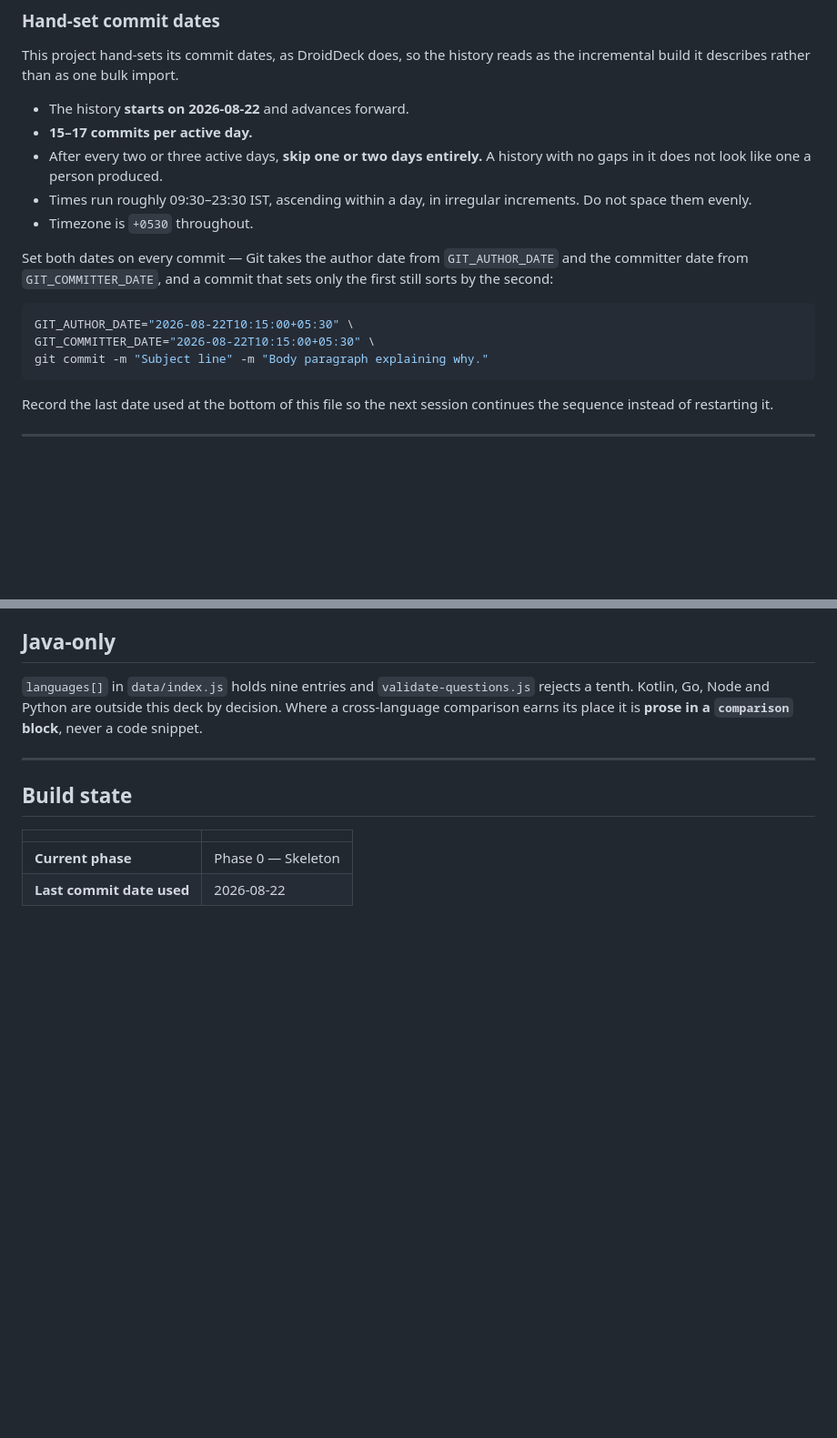
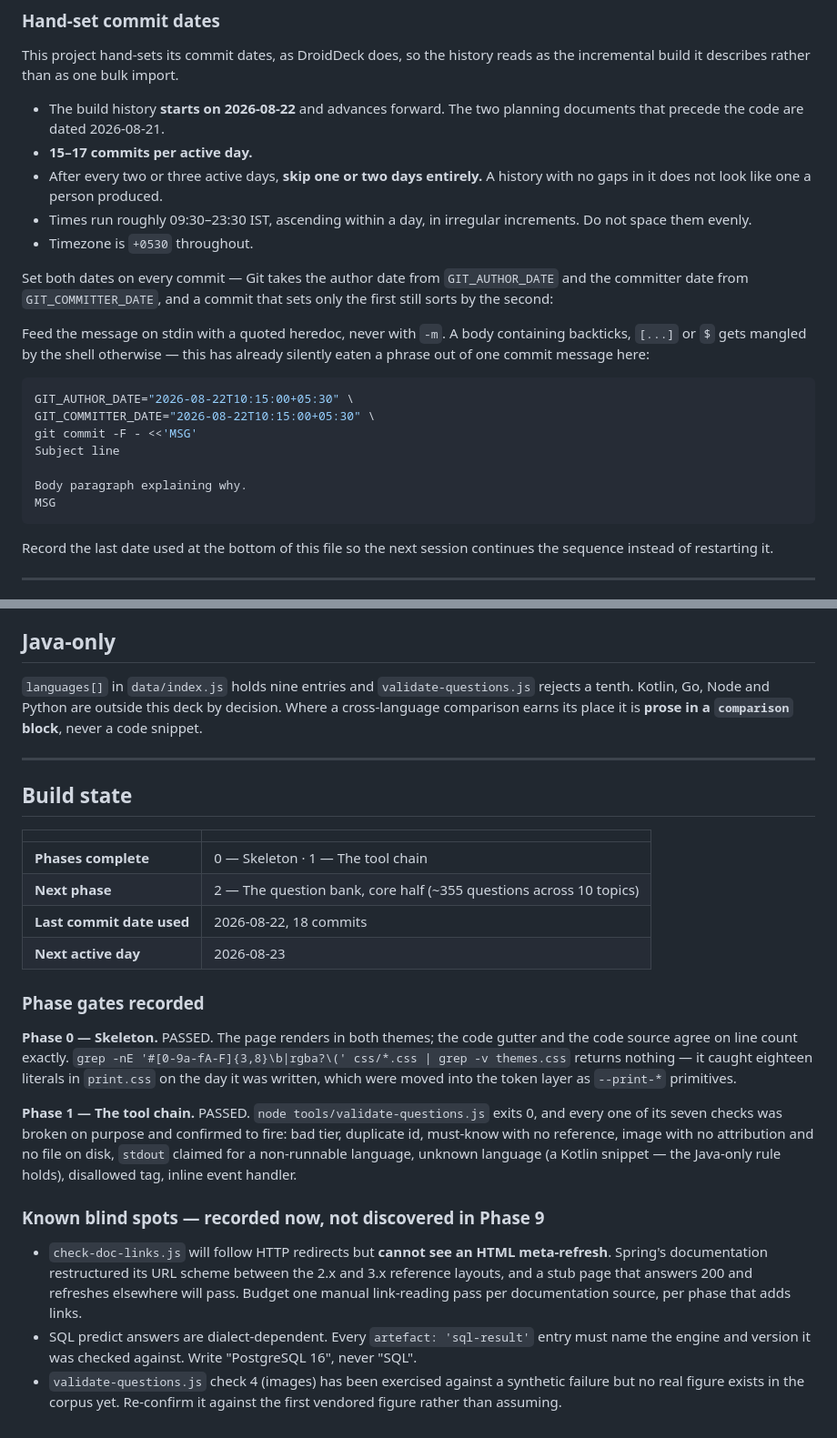
Before and after one commit to skystone1000/SpringDeck, a Markdown page: CLAUDE.md, 2 parts joined by grey strips. Shown at 91% size. Drawn GitHub-style; blank space fills up the shorter version.

Commit message:
Record the Phase 0 and Phase 1 gates
Both gates passed and what they actually proved is written down here rather
than left in a terminal that will be closed. The Phase 0 grep for colour
literals earned its place immediately by catching eighteen of them in
print.css. The Phase 1 negative testing confirmed all seven question checks
fire when broken, including the one that rejects a Kotlin snippet.

Also records the three known blind spots now, in Phase 1, instead of meeting
them in Phase 9. The meta-refresh one is the expensive case: Spring's docs
restructured their URL scheme between the 2.x and 3.x reference layouts, and a
stub page that answers 200 and refreshes elsewhere passes a HEAD probe
silently. That is a manual reading pass per source, and it is much cheaper to
plan for than to discover.

Fixes the commit-message convention while it is fresh: messages go in on stdin
through a quoted heredoc, not through -m. The shell has already eaten a phrase
containing square brackets out of one message today.

````diff
--- a/CLAUDE.md
+++ b/CLAUDE.md
@@ -69,7 +69,8 @@ Opening `index.html` from disk must also work. Check it before every phase gate.
 This project hand-sets its commit dates, as DroidDeck does, so the history reads
 as the incremental build it describes rather than as one bulk import.
 
-- The history **starts on 2026-08-22** and advances forward.
+- The build history **starts on 2026-08-22** and advances forward. The two
+  planning documents that precede the code are dated 2026-08-21.
 - **15–17 commits per active day.**
 - After every two or three active days, **skip one or two days entirely.** A
   history with no gaps in it does not look like one a person produced.
@@ -81,10 +82,18 @@ Set both dates on every commit — Git takes the author date from
 `GIT_AUTHOR_DATE` and the committer date from `GIT_COMMITTER_DATE`, and a commit
 that sets only the first still sorts by the second:
 
+Feed the message on stdin with a quoted heredoc, never with `-m`. A body
+containing backticks, `[...]` or `$` gets mangled by the shell otherwise —
+this has already silently eaten a phrase out of one commit message here:
+
 ```bash
 GIT_AUTHOR_DATE="2026-08-22T10:15:00+05:30" \
 GIT_COMMITTER_DATE="2026-08-22T10:15:00+05:30" \
-git commit -m "Subject line" -m "Body paragraph explaining why."
+git commit -F - <<'MSG'
+Subject line
+
+Body paragraph explaining why.
+MSG
 ```
 
 Record the last date used at the bottom of this file so the next session
@@ -128,5 +137,36 @@ Where a cross-language comparison earns its place it is **prose in a
 
 | | |
 |---|---|
-| **Current phase** | Phase 0 — Skeleton |
-| **Last commit date used** | 2026-08-22 |
+| **Phases complete** | 0 — Skeleton · 1 — The tool chain |
+| **Next phase** | 2 — The question bank, core half (~355 questions across 10 topics) |
+| **Last commit date used** | 2026-08-22, 18 commits |
+| **Next active day** | 2026-08-23 |
+
+### Phase gates recorded
+
+**Phase 0 — Skeleton.** PASSED. The page renders in both themes; the code
+gutter and the code source agree on line count exactly. `grep -nE
+'#[0-9a-fA-F]{3,8}\b|rgba?\(' css/*.css | grep -v themes.css` returns nothing
+— it caught eighteen literals in `print.css` on the day it was written, which
+were moved into the token layer as `--print-*` primitives.
+
+**Phase 1 — The tool chain.** PASSED. `node tools/validate-questions.js` exits
+0, and every one of its seven checks was broken on purpose and confirmed to
+fire: bad tier, duplicate id, must-know with no reference, image with no
+attribution and no file on disk, `stdout` claimed for a non-runnable language,
+unknown language (a Kotlin snippet — the Java-only rule holds), disallowed tag,
+inline event handler.
+
+### Known blind spots — recorded now, not discovered in Phase 9
+
+- `check-doc-links.js` will follow HTTP redirects but **cannot see an HTML
+  meta-refresh**. Spring's documentation restructured its URL scheme between
+  the 2.x and 3.x reference layouts, and a stub page that answers 200 and
+  refreshes elsewhere will pass. Budget one manual link-reading pass per
+  documentation source, per phase that adds links.
+- SQL predict answers are dialect-dependent. Every `artefact: 'sql-result'`
+  entry must name the engine and version it was checked against. Write
+  "PostgreSQL 16", never "SQL".
+- `validate-questions.js` check 4 (images) has been exercised against a
+  synthetic failure but no real figure exists in the corpus yet. Re-confirm it
+  against the first vendored figure rather than assuming.
````
